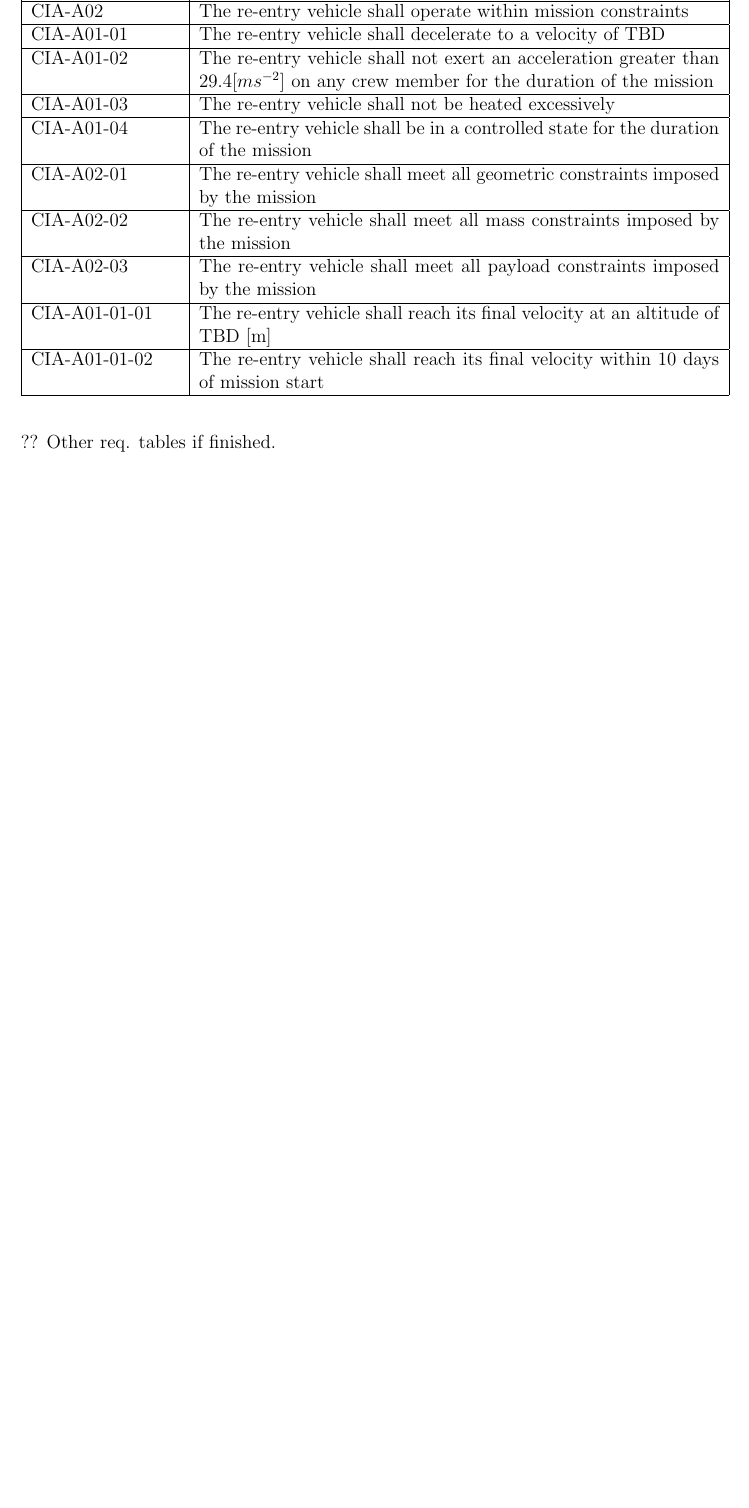
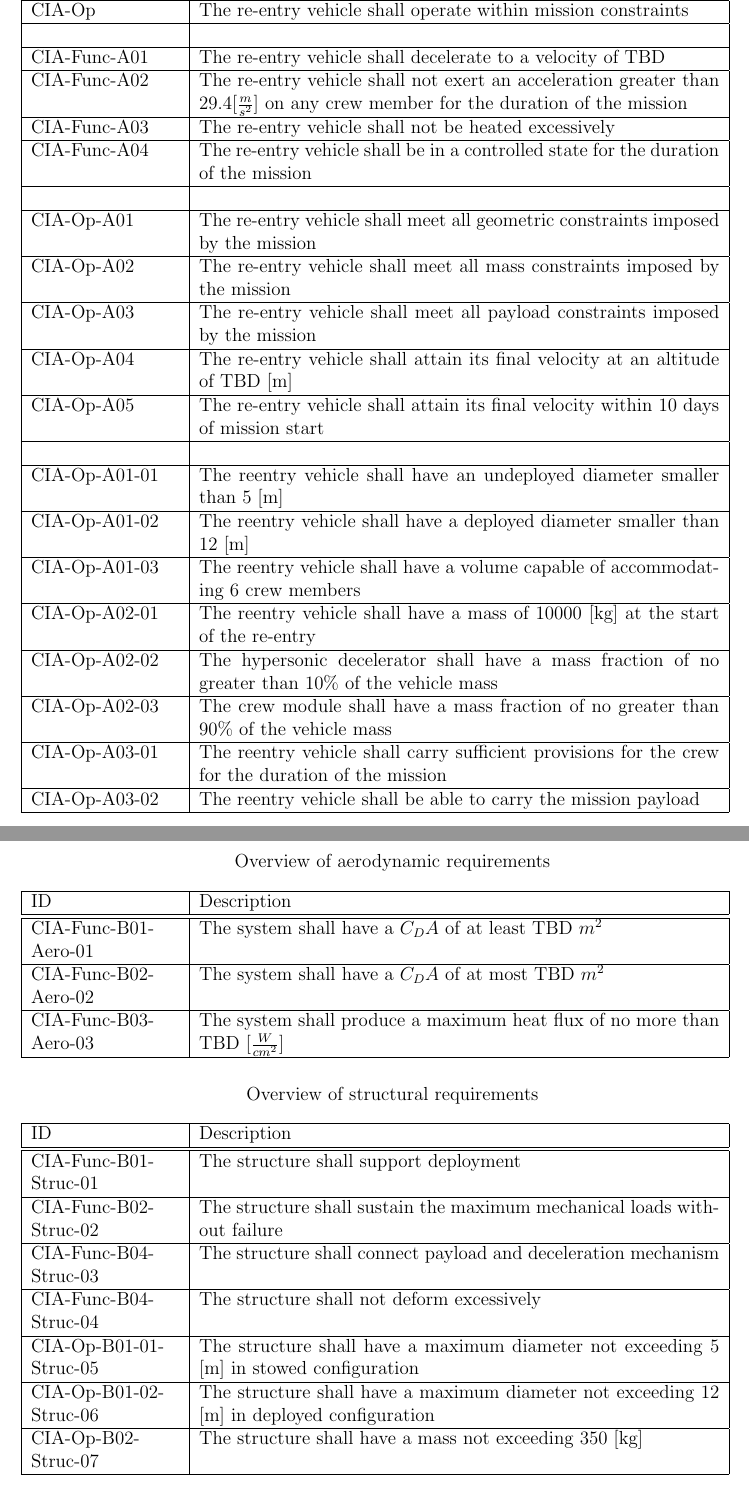
Before and after one commit to DawudH/DSE-AEROSHELL02, a LaTeX document (02_BR_BASELINE_REPORT/Report.tex, which reads 02_BR_BASELINE_REPORT/AppendixA.tex): part of page 52 of 52 before the commit and two parts of pages 52 and 53 of 54 after it, the two joined at a grey line, cut so that both start at the same text, the shorter picture padded with empty space. Compiled offline with pdfLaTeX; a LaTeX package or settings file that is missing is left out.

Commit message:
no message

```diff
--- a/02_BR_BASELINE_REPORT/AppendixA.tex
+++ b/02_BR_BASELINE_REPORT/AppendixA.tex
@@ -10,15 +8,54 @@
-    CIA-A02 & The re-entry vehicle shall operate within mission constraints                                               \\ \hline
-    CIA-A01-01 & The re-entry vehicle shall decelerate to a velocity of \gls{tbd}     \\ \hline
-    CIA-A01-02 & The re-entry vehicle shall not exert an acceleration greater than $29.4 [ms^{-2}]$ on any crew member for the duration of the mission			\\ \hline
-    CIA-A01-03 & The re-entry vehicle shall not be heated excessively  \\ \hline
-    CIA-A01-04 & The re-entry vehicle shall be in a controlled state for the duration of the mission                            \\ \hline
-    CIA-A02-01 & The re-entry vehicle shall meet all geometric constraints imposed by the mission                           \\ \hline
-    CIA-A02-02 & The re-entry vehicle shall meet all mass constraints imposed by the mission                                      \\ \hline
-	CIA-A02-03 & The re-entry vehicle shall meet all payload constraints imposed by the mission \\ \hline
-	CIA-A01-01-01 & The re-entry vehicle shall reach its final velocity at an altitude of \gls{tbd} [m] \\ \hline
-	CIA-A01-01-02 & The re-entry vehicle shall reach its final velocity within 10 days of mission start \\ \hline
+    CIA-Func & The re-entry vehicle shall decelerate from a velocity of 7 $[\frac{km}{s}]$ to a velocity of \gls{tbd} $[\frac{km}{s}]$  \\ \hline
+    CIA-Op & The re-entry vehicle shall operate within mission constraints                                               \\ \hline
+& \\ \hline
+    CIA-Func-A01 & The re-entry vehicle shall decelerate to a velocity of \gls{tbd}     \\ \hline
+    CIA-Func-A02 & The re-entry vehicle shall not exert an acceleration greater than $29.4 [\frac{m}{s^2}]$ on any crew member for the duration of the mission			\\ \hline
+    CIA-Func-A03 & The re-entry vehicle shall not be heated excessively  \\ \hline
+    CIA-Func-A04 & The re-entry vehicle shall be in a controlled state for the duration of the mission                            \\ \hline
+& \\ \hline
+    CIA-Op-A01 & The re-entry vehicle shall meet all geometric constraints imposed by the mission                           \\ \hline
+    CIA-Op-A02 & The re-entry vehicle shall meet all mass constraints imposed by the mission                                      \\ \hline
+	CIA-Op-A03 & The re-entry vehicle shall meet all payload constraints imposed by the mission \\ \hline
+	CIA-Op-A04 & The re-entry vehicle shall attain its final velocity at an altitude of \gls{tbd} [m] \\ \hline
+	CIA-Op-A05 & The re-entry vehicle shall attain its final velocity within 10 days of mission start \\ \hline
+& \\ \hline
+	CIA-Op-A01-01 & The reentry vehicle shall have an undeployed diameter smaller than 5 [m]                         				            \\ \hline
+	CIA-Op-A01-02 & The reentry vehicle shall have a deployed diameter smaller than 12 [m]                         				            \\ \hline
+	CIA-Op-A01-03 & The reentry vehicle shall have a volume capable of accommodating 6 crew members                        				            \\ \hline
+	CIA-Op-A02-01 & The reentry vehicle shall have a mass of 10000 [kg] at the start of the re-entry                       				            \\ \hline
+	CIA-Op-A02-02 & The hypersonic decelerator shall have a mass fraction of no greater than 10\% of the vehicle mass  \\ \hline
+	CIA-Op-A02-03 & The crew module shall have a mass fraction of no greater than 90\% of the vehicle mass \\ \hline
+	CIA-Op-A03-01 & The reentry vehicle shall carry sufficient provisions for the crew for the duration of the mission \\ \hline
+	CIA-Op-A03-02 & The reentry vehicle shall be able to carry the mission payload								\\ \hline
     \end{tabular}
 \end{table}
 
 
-?? Other req. tables if finished.
+\begin{table}[h]
+	\caption*{Overview of aerodynamic requirements}
+	\label{tab:aeroreqs}
+	\begin{tabular}{|p{0.2\textwidth}|p{0.7\textwidth}|}
+		\hline
+		ID & Description \\
+		\hline \hline
+		CIA-Func-B01-Aero-01 & The system shall have a \gls{sym:CD}\gls{sym:A} of at least TBD $m^{2}$ \\ \hline
+		CIA-Func-B02-Aero-02 & The system shall have a \gls{sym:CD}\gls{sym:A} of at most TBD $m^{2}$ \\ \hline
+		CIA-Func-B03-Aero-03 & The system shall produce a maximum heat flux of no more than TBD [$\frac{W}{cm^{2}}$] \\ \hline
+	\end{tabular}
+\end{table}
+
+\begin{table}[H]
+	\caption*{Overview of structural requirements}
+	\begin{tabular}{|p{0.20\textwidth}|p{0.70\textwidth}|}
+    \hline
+    ID          & Description                                                                                                      \\ \hline \hline
+    CIA-Func-B01-Struc-01 & The structure shall support deployment \\ \hline
+    CIA-Func-B02-Struc-02 & The structure shall sustain the maximum mechanical loads without failure                           \\ \hline
+    CIA-Func-B04-Struc-03 & The structure shall connect payload and deceleration mechanism \\ \hline
+    CIA-Func-B04-Struc-04 & The structure shall not deform excessively \\ \hline
+    CIA-Op-B01-01-Struc-05 & The structure shall have a maximum diameter not exceeding 5 [m] in stowed configuration                              \\ \hline
+    CIA-Op-B01-02-Struc-06 & The structure shall have a maximum diameter not exceeding 12 [m] in deployed configuration     \\ \hline
+    CIA-Op-B02-Struc-07 & The structure shall have a mass not exceeding 350 [kg]\\ \hline
+    \end{tabular}
+    \label{tab:strucfuncrequirements}
+\end{table}
```
Also changed, not shown: 02_BR_BASELINE_REPORT/Chapter/Budget_breakdown.tex (+2 -2 lines), 02_BR_BASELINE_REPORT/Chapter/Requirements/Control.tex (+4 -4 lines), 02_BR_BASELINE_REPORT/Chapter/Requirements/Mission.tex (deleted, +0 -18 lines), 02_BR_BASELINE_REPORT/Chapter/Requirements/ReqList.tex (deleted, +0 -20 lines), 02_BR_BASELINE_REPORT/Chapter/Requirements/Therm.tex (+1 -1 lines), 02_BR_BASELINE_REPORT/AppendixA.tex (38 more changed lines).
